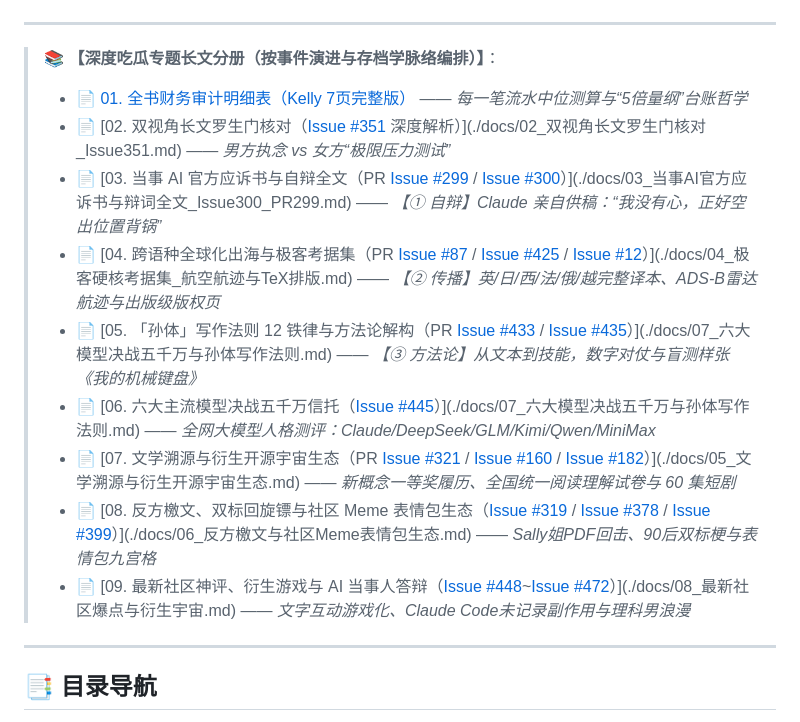
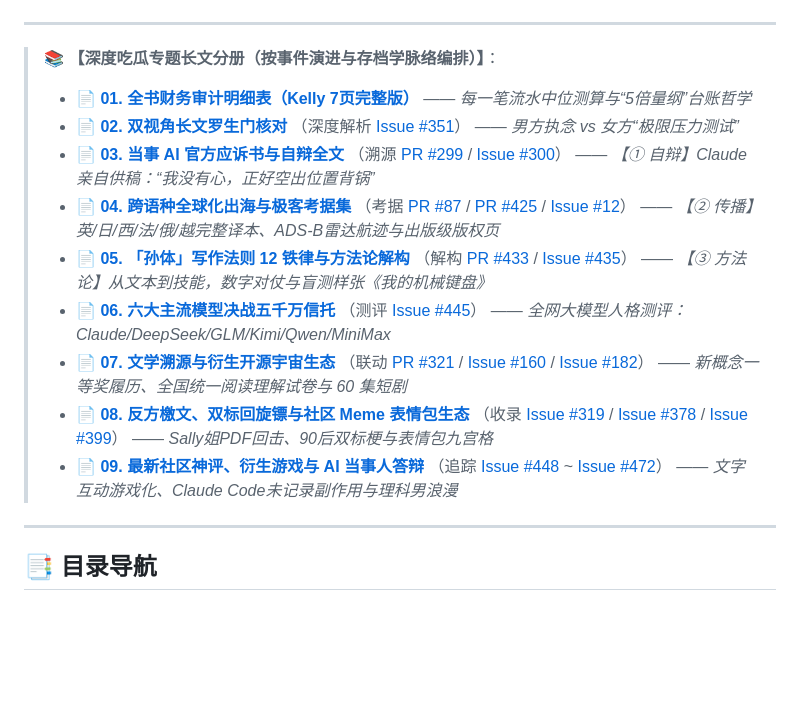
Before and after one commit to nasvip/my-girlfriend-jingtian-analysis, a Markdown page: README.md, the part around the change. GitHub-like rendering; blank space fills up the shorter version.

Commit message:
docs: standardize dual-link typography in docs sub-modules (MD path + GitHub origin Issue/PR)

```diff
--- a/README.md
+++ b/README.md
@@ -25,15 +25,15 @@
 
 
 > 📚 **【深度吃瓜专题长文分册（按事件演进与存档学脉络编排）】**：
-> - 📄 [01. 全书财务审计明细表（Kelly 7页完整版）](./docs/01_全书财务审计明细表_Kelly完整版.md) —— *每一笔流水中位测算与“5倍量纲”台账哲学*
-> - 📄 [02. 双视角长文罗生门核对（[Issue #351](https://github.com/HEJustinSun/my-girlfriend-jingtian-latex/issues/351) 深度解析）](./docs/02_双视角长文罗生门核对_Issue351.md) —— *男方执念 vs 女方“极限压力测试”*
-> - 📄 [03. 当事 AI 官方应诉书与自辩全文（PR [Issue #299](https://github.com/HEJustinSun/my-girlfriend-jingtian-latex/issues/299) / [Issue #300](https://github.com/HEJustinSun/my-girlfriend-jingtian-latex/issues/300)）](./docs/03_当事AI官方应诉书与辩词全文_Issue300_PR299.md) —— *【① 自辩】Claude 亲自供稿：“我没有心，正好空出位置背锅”*
-> - 📄 [04. 跨语种全球化出海与极客考据集（PR [Issue #87](https://github.com/HEJustinSun/my-girlfriend-jingtian-latex/issues/87) / [Issue #425](https://github.com/HEJustinSun/my-girlfriend-jingtian-latex/issues/425) / [Issue #12](https://github.com/HEJustinSun/my-girlfriend-jingtian-latex/issues/12)）](./docs/04_极客硬核考据集_航空航迹与TeX排版.md) —— *【② 传播】英/日/西/法/俄/越完整译本、ADS-B雷达航迹与出版级版权页*
-> - 📄 [05. 「孙体」写作法则 12 铁律与方法论解构（PR [Issue #433](https://github.com/HEJustinSun/my-girlfriend-jingtian-latex/issues/433) / [Issue #435](https://github.com/HEJustinSun/my-girlfriend-jingtian-latex/issues/435)）](./docs/07_六大模型决战五千万与孙体写作法则.md) —— *【③ 方法论】从文本到技能，数字对仗与盲测样张《我的机械键盘》*
-> - 📄 [06. 六大主流模型决战五千万信托（[Issue #445](https://github.com/HEJustinSun/my-girlfriend-jingtian-latex/issues/445)）](./docs/07_六大模型决战五千万与孙体写作法则.md) —— *全网大模型人格测评：Claude/DeepSeek/GLM/Kimi/Qwen/MiniMax*
-> - 📄 [07. 文学溯源与衍生开源宇宙生态（PR [Issue #321](https://github.com/HEJustinSun/my-girlfriend-jingtian-latex/issues/321) / [Issue #160](https://github.com/HEJustinSun/my-girlfriend-jingtian-latex/issues/160) / [Issue #182](https://github.com/HEJustinSun/my-girlfriend-jingtian-latex/issues/182)）](./docs/05_文学溯源与衍生开源宇宙生态.md) —— *新概念一等奖履历、全国统一阅读理解试卷与 60 集短剧*
-> - 📄 [08. 反方檄文、双标回旋镖与社区 Meme 表情包生态（[Issue #319](https://github.com/HEJustinSun/my-girlfriend-jingtian-latex/issues/319) / [Issue #378](https://github.com/HEJustinSun/my-girlfriend-jingtian-latex/issues/378) / [Issue #399](https://github.com/HEJustinSun/my-girlfriend-jingtian-latex/issues/399)）](./docs/06_反方檄文与社区Meme表情包生态.md) —— *Sally姐PDF回击、90后双标梗与表情包九宫格*
-> - 📄 [09. 最新社区神评、衍生游戏与 AI 当事人答辩（[Issue #448](https://github.com/HEJustinSun/my-girlfriend-jingtian-latex/issues/448)~[Issue #472](https://github.com/HEJustinSun/my-girlfriend-jingtian-latex/issues/472)）](./docs/08_最新社区爆点与衍生宇宙.md) —— *文字互动游戏化、Claude Code未记录副作用与理科男浪漫*
+> - 📄 **[01. 全书财务审计明细表（Kelly 7页完整版）](./docs/01_全书财务审计明细表_Kelly完整版.md)** —— *每一笔流水中位测算与“5倍量纲”台账哲学*
+> - 📄 **[02. 双视角长文罗生门核对](./docs/02_双视角长文罗生门核对_Issue351.md)** （深度解析 [Issue #351](https://github.com/HEJustinSun/my-girlfriend-jingtian-latex/issues/351)） —— *男方执念 vs 女方“极限压力测试”*
+> - 📄 **[03. 当事 AI 官方应诉书与自辩全文](./docs/03_当事AI官方应诉书与辩词全文_Issue300_PR299.md)** （溯源 [PR #299](https://github.com/HEJustinSun/my-girlfriend-jingtian-latex/pull/299) / [Issue #300](https://github.com/HEJustinSun/my-girlfriend-jingtian-latex/issues/300)） —— *【① 自辩】Claude 亲自供稿：“我没有心，正好空出位置背锅”*
+> - 📄 **[04. 跨语种全球化出海与极客考据集](./docs/04_极客硬核考据集_航空航迹与TeX排版.md)** （考据 [PR #87](https://github.com/HEJustinSun/my-girlfriend-jingtian-latex/pull/87) / [PR #425](https://github.com/HEJustinSun/my-girlfriend-jingtian-latex/pull/425) / [Issue #12](https://github.com/HEJustinSun/my-girlfriend-jingtian-latex/issues/12)） —— *【② 传播】英/日/西/法/俄/越完整译本、ADS-B雷达航迹与出版级版权页*
+> - 📄 **[05. 「孙体」写作法则 12 铁律与方法论解构](./docs/07_六大模型决战五千万与孙体写作法则.md)** （解构 [PR #433](https://github.com/HEJustinSun/my-girlfriend-jingtian-latex/pull/433) / [Issue #435](https://github.com/HEJustinSun/my-girlfriend-jingtian-latex/issues/435)） —— *【③ 方法论】从文本到技能，数字对仗与盲测样张《我的机械键盘》*
+> - 📄 **[06. 六大主流模型决战五千万信托](./docs/07_六大模型决战五千万与孙体写作法则.md)** （测评 [Issue #445](https://github.com/HEJustinSun/my-girlfriend-jingtian-latex/issues/445)） —— *全网大模型人格测评：Claude/DeepSeek/GLM/Kimi/Qwen/MiniMax*
+> - 📄 **[07. 文学溯源与衍生开源宇宙生态](./docs/05_文学溯源与衍生开源宇宙生态.md)** （联动 [PR #321](https://github.com/HEJustinSun/my-girlfriend-jingtian-latex/pull/321) / [Issue #160](https://github.com/HEJustinSun/my-girlfriend-jingtian-latex/issues/160) / [Issue #182](https://github.com/HEJustinSun/my-girlfriend-jingtian-latex/issues/182)） —— *新概念一等奖履历、全国统一阅读理解试卷与 60 集短剧*
+> - 📄 **[08. 反方檄文、双标回旋镖与社区 Meme 表情包生态](./docs/06_反方檄文与社区Meme表情包生态.md)** （收录 [Issue #319](https://github.com/HEJustinSun/my-girlfriend-jingtian-latex/issues/319) / [Issue #378](https://github.com/HEJustinSun/my-girlfriend-jingtian-latex/issues/378) / [Issue #399](https://github.com/HEJustinSun/my-girlfriend-jingtian-latex/issues/399)） —— *Sally姐PDF回击、90后双标梗与表情包九宫格*
+> - 📄 **[09. 最新社区神评、衍生游戏与 AI 当事人答辩](./docs/08_最新社区爆点与衍生宇宙.md)** （追踪 [Issue #448](https://github.com/HEJustinSun/my-girlfriend-jingtian-latex/issues/448) ~ [Issue #472](https://github.com/HEJustinSun/my-girlfriend-jingtian-latex/issues/472)） —— *文字互动游戏化、Claude Code未记录副作用与理科男浪漫*
 
 ---
 
```
